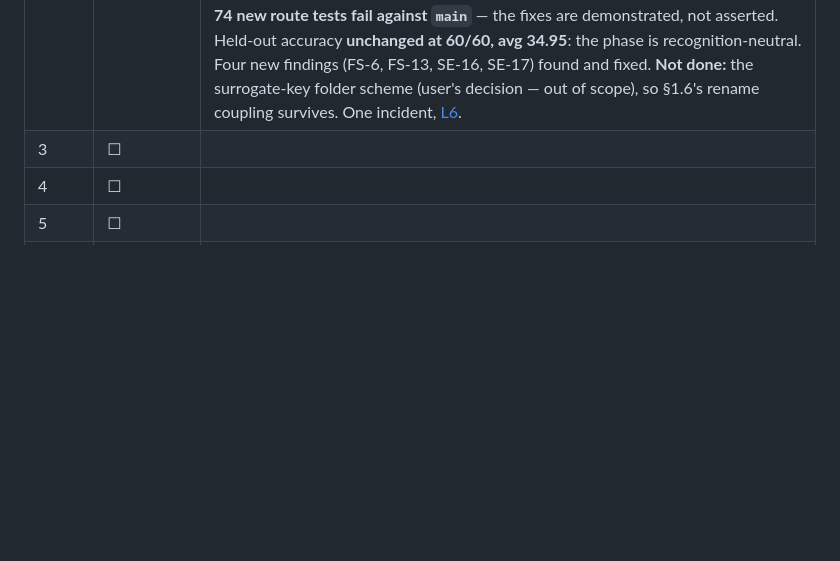
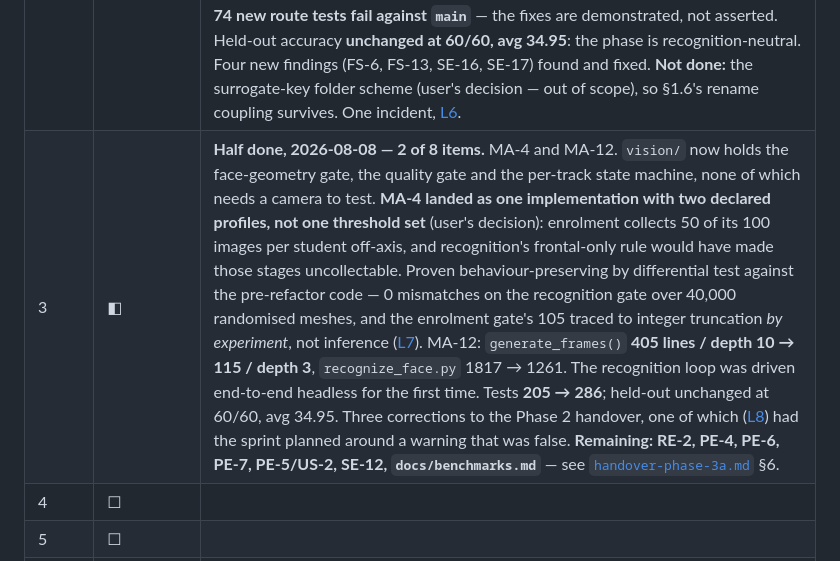
Before and after one commit to ab-JOY/AI-Attendance-System, a Markdown page: tasks/todo.md, the part around the change. Rendered like a GitHub page; blank space fills up the shorter version.

```diff
--- a/tasks/todo.md
+++ b/tasks/todo.md
@@ -555,7 +555,7 @@ answered, so Phase 3 can start; Q2 and Q3 block Phases 5 and 6.*
 | 0 | ☑ 2026-08-08 | Restored service. Root cause was deeper than the interrupted write: `neighbors=12` made the model both unpersistable (PE-0) and unmatchable (all distances above threshold). Model 1.835 GB → 55 MB, held-out 0/60 → 60/60, predictions 26× faster. Also fixed a `test_accuracy.py` bug that made it score 0 images, and rewrote `docs/walkthrough.md` with reproducible numbers. **Two data blockers remain** (missing student rows, empty subjects table) — operator action, not code. |
 | 1 | ☑ 2026-08-08 | Foundation. Deleted 143 dead files (incl. `hello_flutter/`, `haarcascade/`); `pyproject.toml` with exact pins and a hard `<3.12` bound for mediapipe; `config/settings.py` (pydantic-settings) absorbing all credentials, paths and the recognition threshold; 178 `print()` → `logging` with hot-path diagnostics at DEBUG; 35 unit tests and a clean `ruff` gate. Held-out accuracy unchanged at **60/60, avg 34.95** — the refactor is behaviour-neutral. Caught an import-shadowing bug that would have broken every DB call at request time while passing every other check (L5). New finding **FS-12**. CI deferred at the user's request. |
 | 2 | ☑ 2026-08-08 | Security. Every one of the 35 routes is authenticated and role-checked by a **default-deny** hook, so a route added without a marker is refused rather than served — and a test walks `app.url_map` to prove it. Passwords are bcrypt hashes **verified in Python**, which is what actually closed SE-15: `ADMIN`, `AdMiN` and `admin   ` were re-measured against the live database and are now rejected. Dataset paths go through one validated helper that proves containment in `dataset/`. CSRF everywhere, destructive routes POST-only, generic error pages. Tests **43 → 205**, and **48 of the 74 new route tests fail against `main`** — the fixes are demonstrated, not asserted. Held-out accuracy **unchanged at 60/60, avg 34.95**: the phase is recognition-neutral. Four new findings (FS-6, FS-13, SE-16, SE-17) found and fixed. **Not done:** the surrogate-key folder scheme (user's decision — out of scope), so §1.6's rename coupling survives. One incident, [L6](lessons.md). |
-| 3 | ☐ | |
+| 3 | ◧ | **Half done, 2026-08-08 — 2 of 8 items.** MA-4 and MA-12. `vision/` now holds the face-geometry gate, the quality gate and the per-track state machine, none of which needs a camera to test. **MA-4 landed as one implementation with two declared profiles, not one threshold set** (user's decision): enrolment collects 50 of its 100 images per student off-axis, and recognition's frontal-only rule would have made those stages uncollectable. Proven behaviour-preserving by differential test against the pre-refactor code — 0 mismatches on the recognition gate over 40,000 randomised meshes, and the enrolment gate's 105 traced to integer truncation *by experiment*, not inference ([L7](lessons.md)). MA-12: `generate_frames()` **405 lines / depth 10 → 115 / depth 3**, `recognize_face.py` 1817 → 1261. The recognition loop was driven end-to-end headless for the first time. Tests **205 → 286**; held-out unchanged at 60/60, avg 34.95. Three corrections to the Phase 2 handover, one of which ([L8](lessons.md)) had the sprint planned around a warning that was false. **Remaining: RE-2, PE-4, PE-6, PE-7, PE-5/US-2, SE-12, `docs/benchmarks.md`** — see [`handover-phase-3a.md`](handover-phase-3a.md) §6. |
 | 4 | ☐ | |
 | 5 | ☐ | |
 | 6 | ☐ | |
```
Also changed, not shown: tasks/handover-phase-3a.md (added, +387 -0 lines), tasks/lessons.md (+92 -0 lines).
